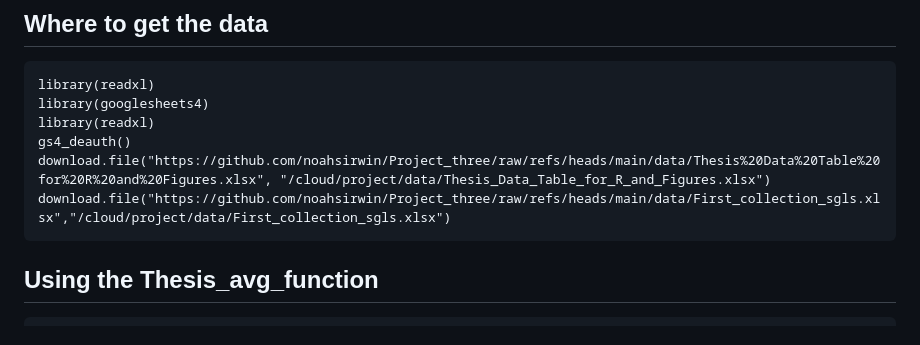
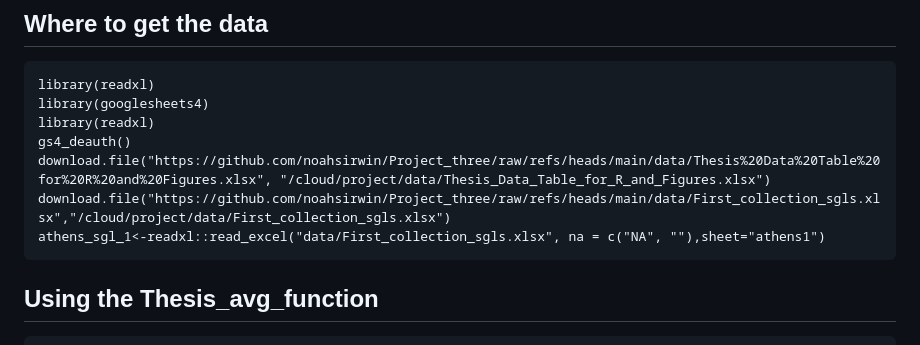
Before and after one commit to noahsirwin/Project_three, a Markdown page: README.md, the part around the change. Rendered like a GitHub page.

Commit message:
adding the sheet to the website

````diff
--- a/README.md
+++ b/README.md
@@ -23,6 +23,7 @@ library(readxl)
 gs4_deauth()
 download.file("https://github.com/noahsirwin/Project_three/raw/refs/heads/main/data/Thesis%20Data%20Table%20for%20R%20and%20Figures.xlsx", "/cloud/project/data/Thesis_Data_Table_for_R_and_Figures.xlsx")
 download.file("https://github.com/noahsirwin/Project_three/raw/refs/heads/main/data/First_collection_sgls.xlsx","/cloud/project/data/First_collection_sgls.xlsx")
+athens_sgl_1<-readxl::read_excel("data/First_collection_sgls.xlsx", na = c("NA", ""),sheet="athens1")
 ```
 
 ## Using the Thesis_avg_function
````
